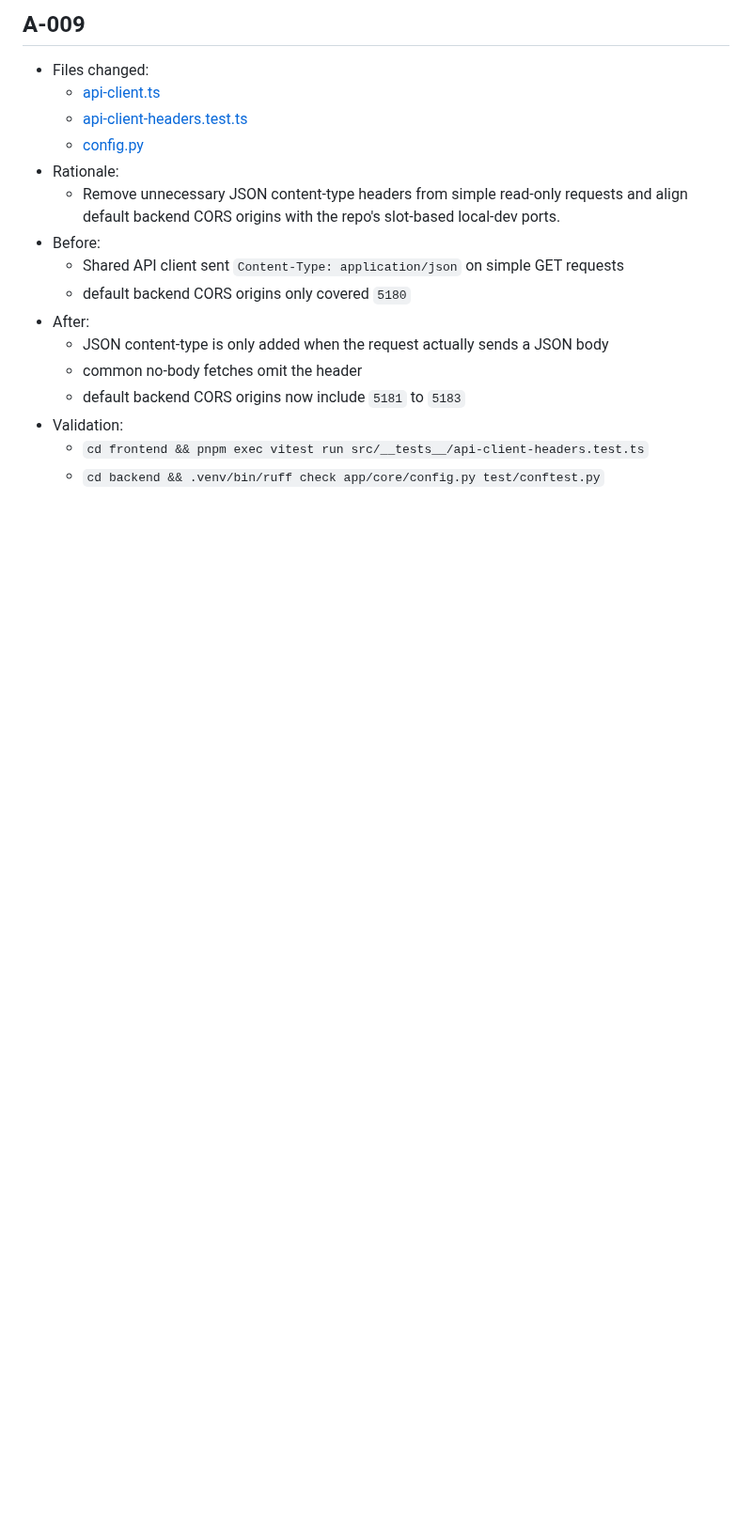
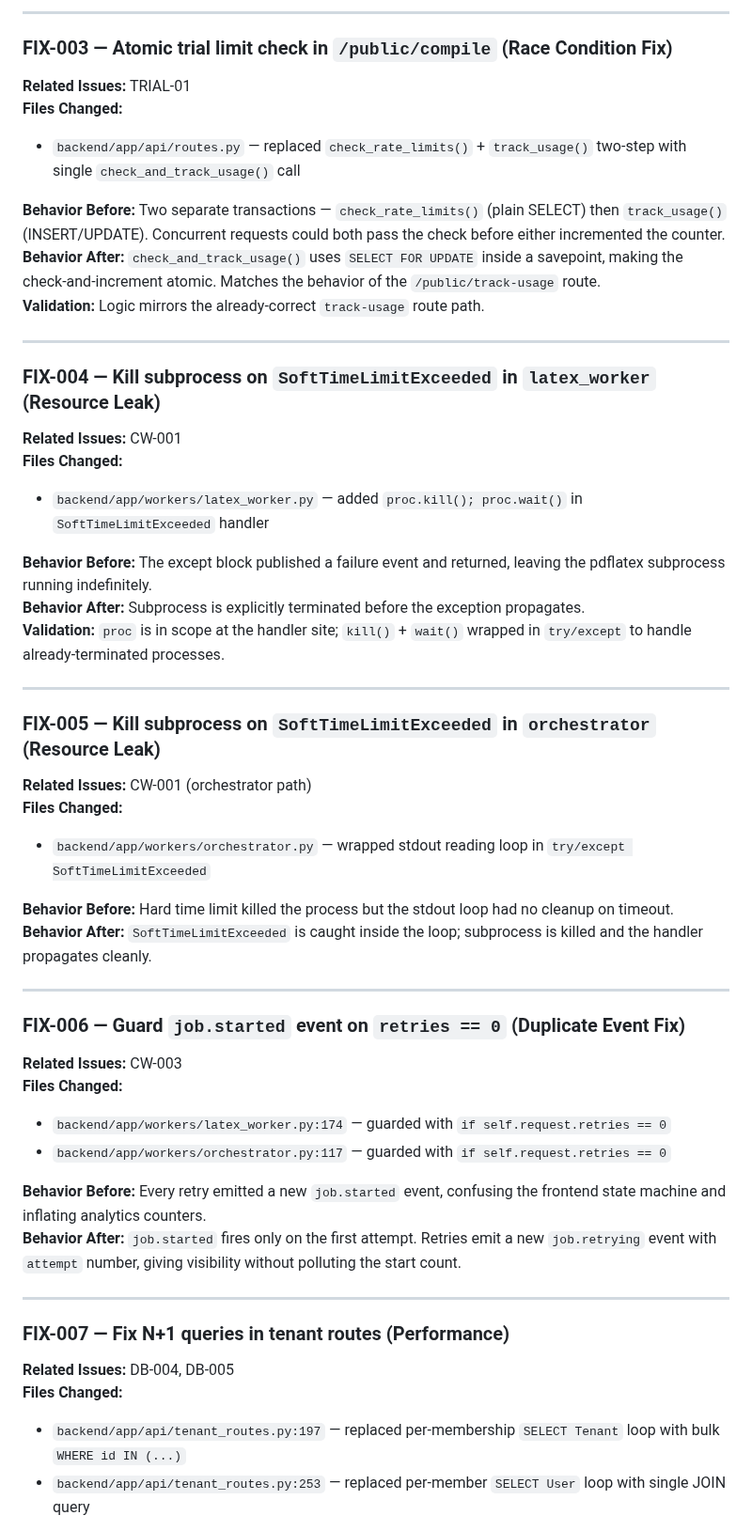
Before and after one commit to sanskarpan/Latexy, a Markdown page: FIXES.md, the part around one of its changes. Shown at 94% size. Drawn GitHub-style; blank space fills up the shorter version.

```diff
--- a/FIXES.md
+++ b/FIXES.md
@@ -98,18 +29,52 @@
 
-## A-009
-- Files changed:
-  - [api-client.ts](/Users/sanskar/dev/Latexy/frontend/src/lib/api-client.ts:1)
-  - [api-client-headers.test.ts](/Users/sanskar/dev/Latexy/frontend/src/__tests__/api-client-headers.test.ts:1)
-  - [config.py](/Users/sanskar/dev/Latexy/backend/app/core/config.py:1)
-- Rationale:
-  - Remove unnecessary JSON content-type headers from simple read-only requests and align default backend CORS origins with the repo's slot-based local-dev ports.
-- Before:
-  - Shared API client sent `Content-Type: application/json` on simple GET requests
-  - default backend CORS origins only covered `5180`
-- After:
-  - JSON content-type is only added when the request actually sends a JSON body
-  - common no-body fetches omit the header
-  - default backend CORS origins now include `5181` to `5183`
-- Validation:
-  - `cd frontend && pnpm exec vitest run src/__tests__/api-client-headers.test.ts`
-  - `cd backend && .venv/bin/ruff check app/core/config.py test/conftest.py`
+---
+
+### FIX-003 — Atomic trial limit check in `/public/compile` (Race Condition Fix)
+**Related Issues:** TRIAL-01
+**Files Changed:**
+- `backend/app/api/routes.py` — replaced `check_rate_limits()` + `track_usage()` two-step with single `check_and_track_usage()` call
+
+**Behavior Before:** Two separate transactions — `check_rate_limits()` (plain SELECT) then `track_usage()` (INSERT/UPDATE). Concurrent requests could both pass the check before either incremented the counter.
+**Behavior After:** `check_and_track_usage()` uses `SELECT FOR UPDATE` inside a savepoint, making the check-and-increment atomic. Matches the behavior of the `/public/track-usage` route.
+**Validation:** Logic mirrors the already-correct `track-usage` route path.
+
+---
+
+### FIX-004 — Kill subprocess on `SoftTimeLimitExceeded` in `latex_worker` (Resource Leak)
+**Related Issues:** CW-001
+**Files Changed:**
+- `backend/app/workers/latex_worker.py` — added `proc.kill(); proc.wait()` in `SoftTimeLimitExceeded` handler
+
+**Behavior Before:** The except block published a failure event and returned, leaving the pdflatex subprocess running indefinitely.
+**Behavior After:** Subprocess is explicitly terminated before the exception propagates.
+**Validation:** `proc` is in scope at the handler site; `kill()` + `wait()` wrapped in `try/except` to handle already-terminated processes.
+
+---
+
+### FIX-005 — Kill subprocess on `SoftTimeLimitExceeded` in `orchestrator` (Resource Leak)
+**Related Issues:** CW-001 (orchestrator path)
+**Files Changed:**
+- `backend/app/workers/orchestrator.py` — wrapped stdout reading loop in `try/except SoftTimeLimitExceeded`
+
+**Behavior Before:** Hard time limit killed the process but the stdout loop had no cleanup on timeout.
+**Behavior After:** `SoftTimeLimitExceeded` is caught inside the loop; subprocess is killed and the handler propagates cleanly.
+
+---
+
+### FIX-006 — Guard `job.started` event on `retries == 0` (Duplicate Event Fix)
+**Related Issues:** CW-003
+**Files Changed:**
+- `backend/app/workers/latex_worker.py:174` — guarded with `if self.request.retries == 0`
+- `backend/app/workers/orchestrator.py:117` — guarded with `if self.request.retries == 0`
+
+**Behavior Before:** Every retry emitted a new `job.started` event, confusing the frontend state machine and inflating analytics counters.
+**Behavior After:** `job.started` fires only on the first attempt. Retries emit a new `job.retrying` event with `attempt` number, giving visibility without polluting the start count.
+
+---
+
+### FIX-007 — Fix N+1 queries in tenant routes (Performance)
+**Related Issues:** DB-004, DB-005
+**Files Changed:**
+- `backend/app/api/tenant_routes.py:197` — replaced per-membership `SELECT Tenant` loop with bulk `WHERE id IN (...)`
+- `backend/app/api/tenant_routes.py:253` — replaced per-member `SELECT User` loop with single JOIN query
+
```
Also changed, not shown: other parts of FIXES.md (+108 -90 lines).
